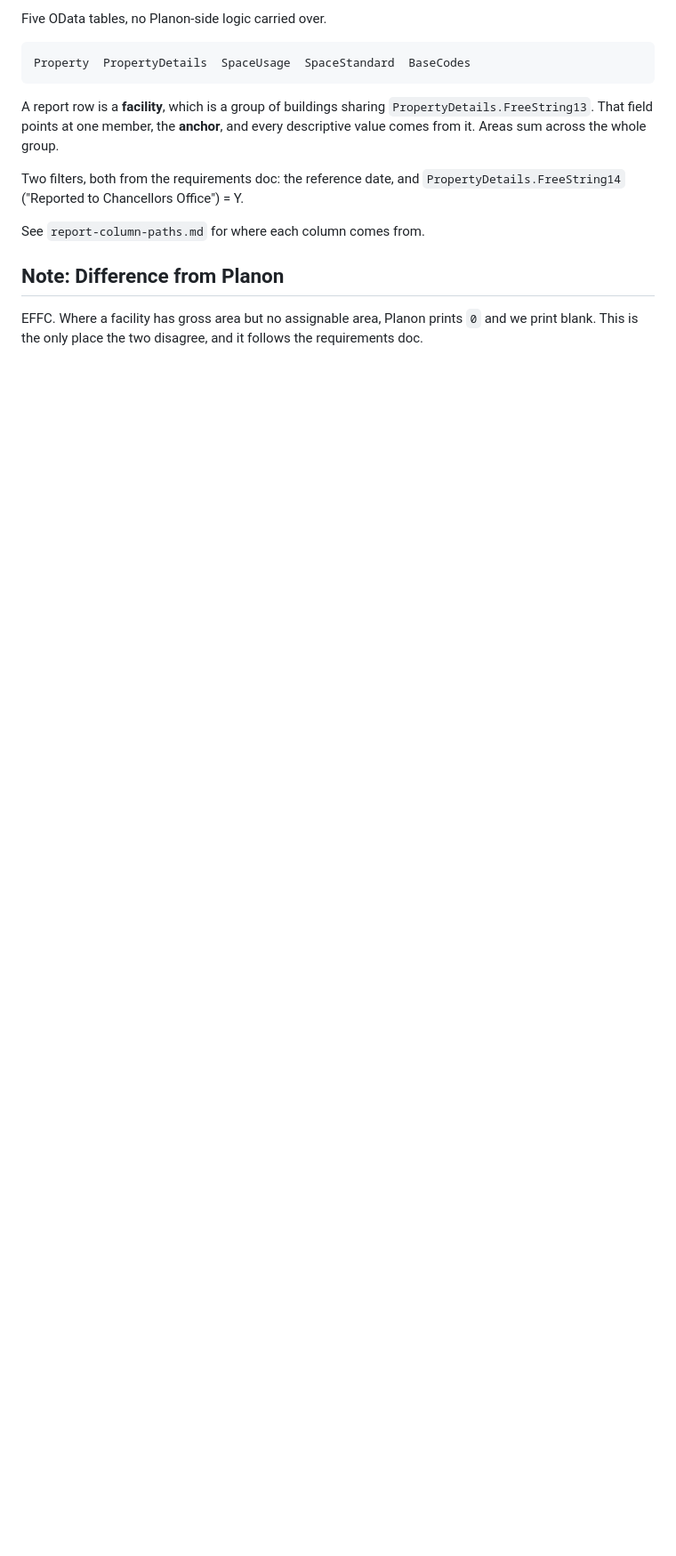
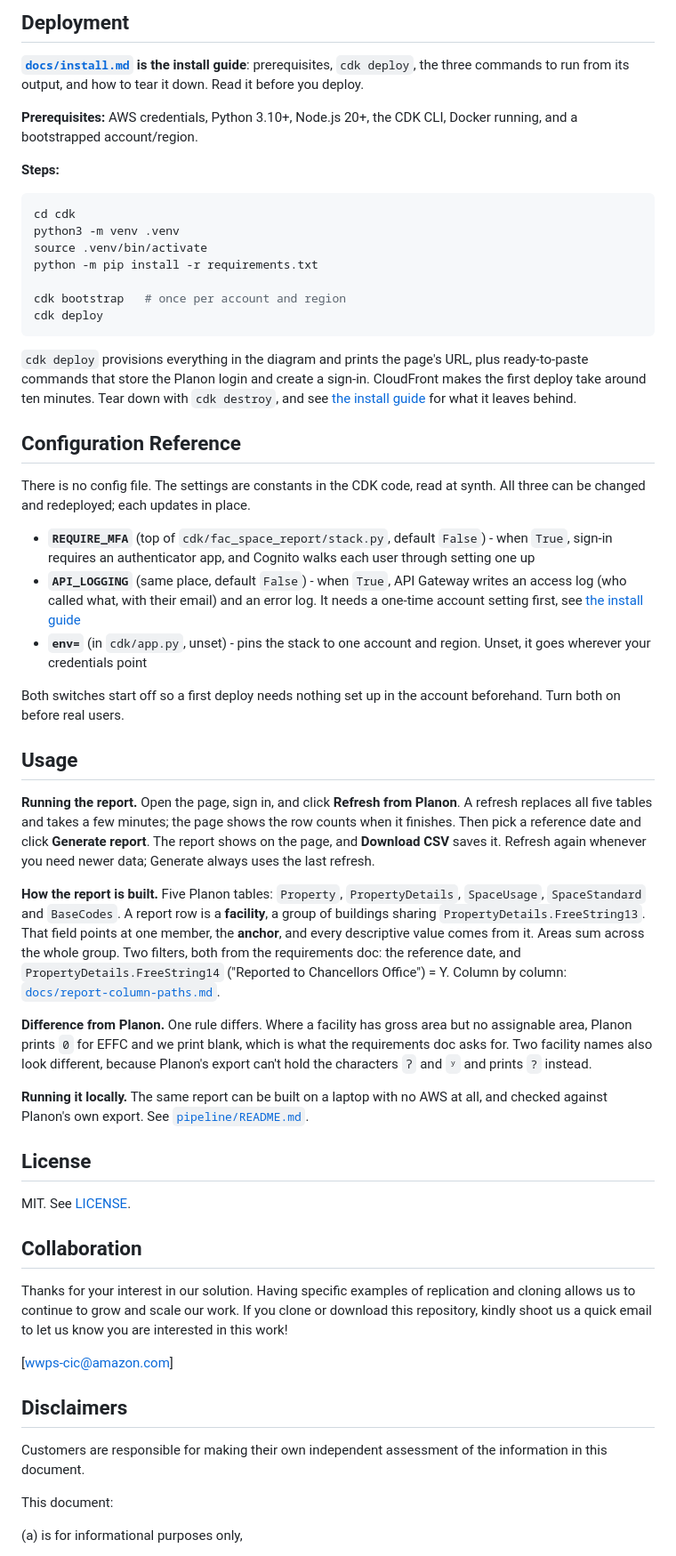
Before and after one commit to cal-poly-dxhub/cal-poly-fac-space-report, a Markdown page: README.md, the part around one of its changes. Shown at 89% size. GitHub-like rendering; blank space fills up the shorter version.

````diff
--- a/README.md
+++ b/README.md
@@ -48,18 +60,85 @@ the report there.
 
-Five OData tables, no Planon-side logic carried over.
+## Deployment
 
-    Property  PropertyDetails  SpaceUsage  SpaceStandard  BaseCodes
+**[`docs/install.md`](docs/install.md) is the install guide**: prerequisites, `cdk deploy`,
+the three commands to run from its output, and how to tear it down. Read it before you deploy.
 
-A report row is a **facility**, which is a group of buildings sharing
-`PropertyDetails.FreeString13`. That field points at one member, the **anchor**,
-and every descriptive value comes from it. Areas sum across the whole group.
+**Prerequisites:** AWS credentials, Python 3.10+, Node.js 20+, the CDK CLI, Docker running, and a
+bootstrapped account/region.
 
-Two filters, both from the requirements doc: the reference date, and
-`PropertyDetails.FreeString14` ("Reported to Chancellors Office") = Y.
+**Steps:**
 
-See `report-column-paths.md` for where each column comes from.
+```bash
+cd cdk
+python3 -m venv .venv
+source .venv/bin/activate
+python -m pip install -r requirements.txt
 
-## Note: Difference from Planon
+cdk bootstrap   # once per account and region
+cdk deploy
+```
 
-EFFC. Where a facility has gross area but no assignable area, Planon prints `0`
-and we print blank. This is the only place the two disagree, and it follows the requirements doc.
+`cdk deploy` provisions everything in the diagram and prints the page's URL, plus
+ready-to-paste commands that store the Planon login and create a sign-in. CloudFront makes the
+first deploy take around ten minutes. Tear down with `cdk destroy`, and see
+[the install guide](docs/install.md#6-tearing-down) for what it leaves behind.
+
+## Configuration Reference
+
+There is no config file. The settings are constants in the CDK code, read at synth. All three
+can be changed and redeployed; each updates in place.
+
+- **`REQUIRE_MFA`** (top of `cdk/fac_space_report/stack.py`, default `False`) - when `True`,
+  sign-in requires an authenticator app, and Cognito walks each user through setting one up
+- **`API_LOGGING`** (same place, default `False`) - when `True`, API Gateway writes an access
+  log (who called what, with their email) and an error log. It needs a one-time account
+  setting first, see [the install guide](docs/install.md#2-settings)
+- **`env=`** (in `cdk/app.py`, unset) - pins the stack to one account and region. Unset, it
+  goes wherever your credentials point
+
+Both switches start off so a first deploy needs nothing set up in the account beforehand. Turn
+both on before real users.
+
+## Usage
+
+**Running the report.** Open the page, sign in, and click **Refresh from Planon**. A refresh
+replaces all five tables and takes a few minutes; the page shows the row counts when it
+finishes. Then pick a reference date and click **Generate report**. The report shows on the
+page, and **Download CSV** saves it. Refresh again whenever you need newer data; Generate
+always uses the last refresh.
+
+**How the report is built.** Five Planon tables: `Property`, `PropertyDetails`, `SpaceUsage`,
+`SpaceStandard` and `BaseCodes`. A report row is a **facility**, a group of buildings sharing
+`PropertyDetails.FreeString13`. That field points at one member, the **anchor**, and every
+descriptive value comes from it. Areas sum across the whole group. Two filters, both from the
+requirements doc: the reference date, and `PropertyDetails.FreeString14` ("Reported to
+Chancellors Office") = Y. Column by column: [`docs/report-column-paths.md`](docs/report-column-paths.md).
+
+**Difference from Planon.** One rule differs. Where a facility has gross area but no
+assignable area, Planon prints `0` for EFFC and we print blank, which is what the requirements
+doc asks for. Two facility names also look different, because Planon's export can't hold the
+characters `ʔ` and `ʸ` and prints `?` instead.
+
+**Running it locally.** The same report can be built on a laptop with no AWS at all, and
+checked against Planon's own export. See [`pipeline/README.md`](pipeline/README.md).
+
+## License
+
+MIT. See [LICENSE](LICENSE).
+
+## Collaboration
+
+Thanks for your interest in our solution. Having specific examples of replication and cloning
+allows us to continue to grow and scale our work. If you clone or download this repository, kindly
+shoot us a quick email to let us know you are interested in this work!
+
+[wwps-cic@amazon.com]
+
+## Disclaimers
+
+Customers are responsible for making their own independent assessment of the information in this document.
+
+This document:
+
+(a) is for informational purposes only,
+
````
Also changed, not shown: other parts of README.md (+59 -32 lines), cdk/README.md (deleted, +0 -34 lines), docs/install.md (added, +143 -0 lines), pipeline/README.md (added, +59 -0 lines), docs/architecture.png (added), docs/report-column-paths.md (renamed from report-column-paths.md), 4 other files.
